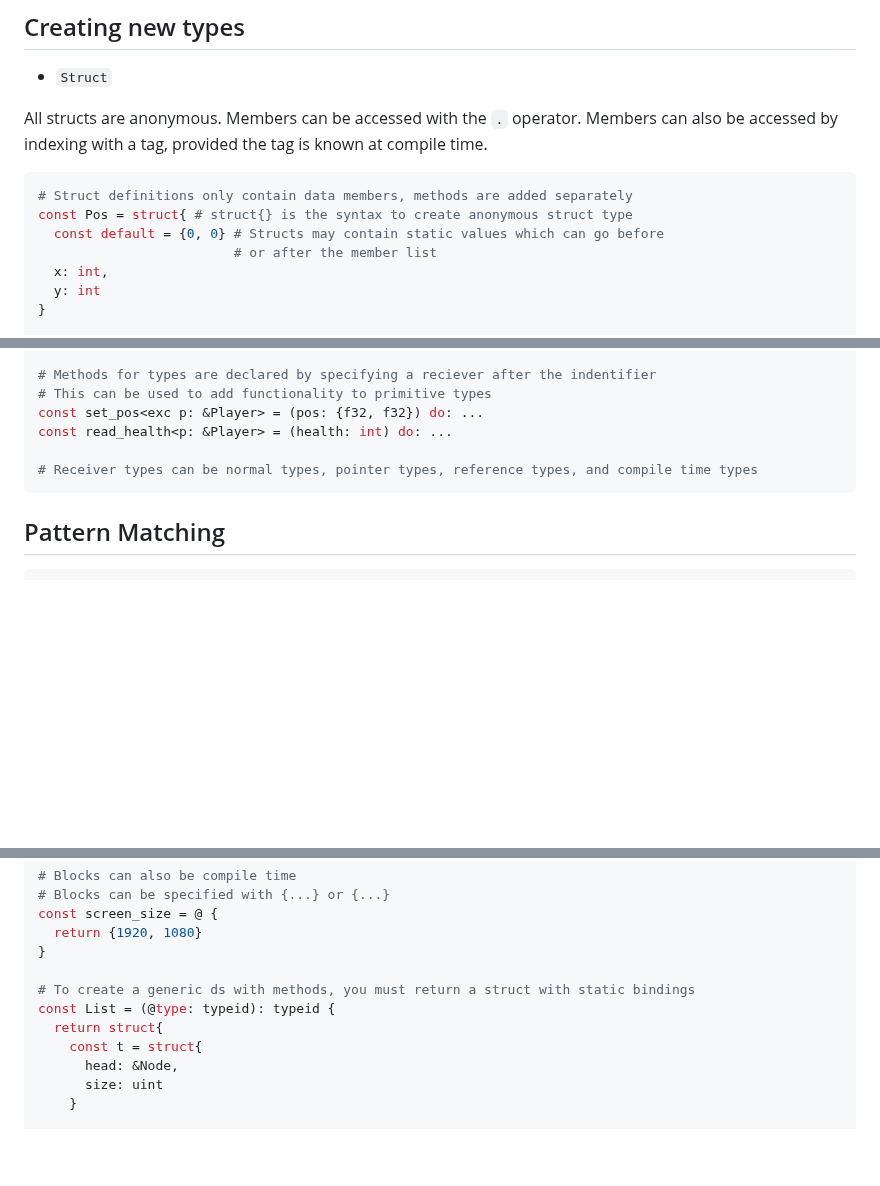
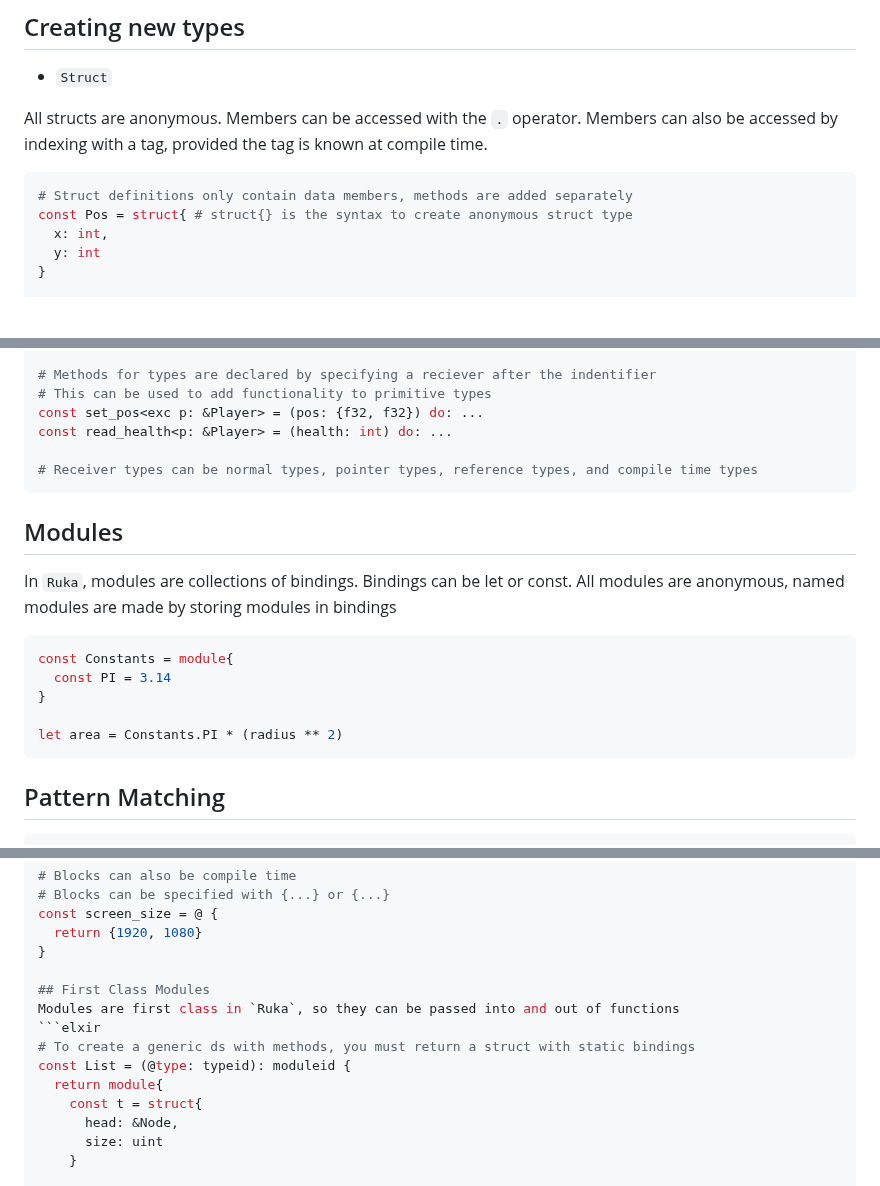
Before and after one commit to cosmic-lang/cosmic, a Markdown page: docs/basics.md, 3 parts joined by grey strips. Rendered like a GitHub page; blank space fills up the shorter version.

Commit message:
initial commit

````diff
--- a/docs/basics.md
+++ b/docs/basics.md
@@ -328,8 +328,6 @@ All structs are anonymous. Members can be accessed with the `.` operator. Member
 ```elixir
 # Struct definitions only contain data members, methods are added separately
 const Pos = struct{ # struct{} is the syntax to create anonymous struct type
-  const default = {0, 0} # Structs may contain static values which can go before
-                         # or after the member list
   x: int,
   y: int
 }
@@ -398,6 +396,16 @@ const read_health<p: &Player> = (health: int) do: ...
 # Receiver types can be normal types, pointer types, reference types, and compile time types
 ```
 
+## Modules
+In `Ruka`, modules are collections of bindings. Bindings can be let or const.
+All modules are anonymous, named modules are made by storing modules in bindings
+```elixir
+const Constants = module{
+  const PI = 3.14
+}
+
+let area = Constants.PI * (radius ** 2)
+```
 ## Pattern Matching
 ```elixir
 const Result = enum{
@@ -565,9 +573,12 @@ const screen_size = @ {
   return {1920, 1080}
 }
 
+## First Class Modules
+Modules are first class in `Ruka`, so they can be passed into and out of functions
+```elxir
 # To create a generic ds with methods, you must return a struct with static bindings
-const List = (@type: typeid): typeid {
-  return struct{
+const List = (@type: typeid): moduleid {
+  return module{
     const t = struct{
       head: &Node,
       size: uint
````
Also changed, not shown: other parts of docs/basics.md (+2 -2 lines).
